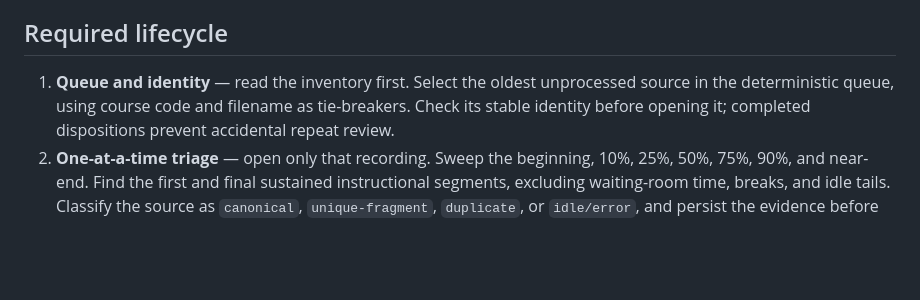
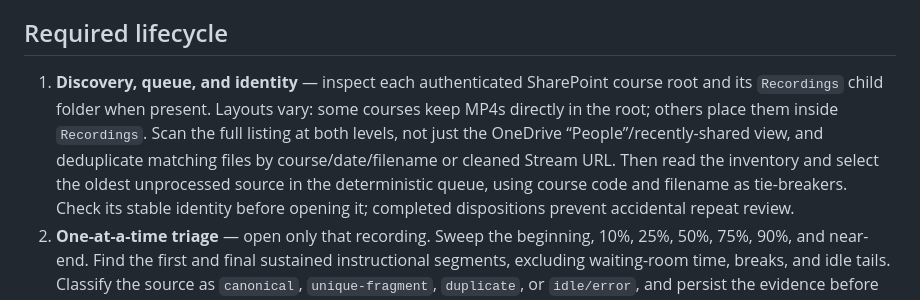
Before and after one commit to hellobanaras/iitp-mtech-aidse, a Markdown page: agents/recording-note-taker.md, the part around the change. Rendered like a GitHub page; blank space fills up the shorter version.

```diff
--- a/agents/recording-note-taker.md
+++ b/agents/recording-note-taker.md
@@ -31,7 +31,13 @@ rule only; it does not create Hindi lecture-note data.
 
 ## Required lifecycle
 
-1. **Queue and identity** — read the inventory first. Select the oldest
+1. **Discovery, queue, and identity** — inspect each authenticated SharePoint
+   course root and its `Recordings` child folder when present. Layouts vary:
+   some courses keep MP4s directly in the root; others place them inside
+   `Recordings`. Scan the full listing at both levels, not just the
+   OneDrive “People”/recently-shared view, and deduplicate matching files by
+   course/date/filename or cleaned Stream URL. Then read the inventory and
+   select the oldest
    unprocessed source in the deterministic queue, using course code and filename
    as tie-breakers. Check its stable identity before opening it; completed
    dispositions prevent accidental repeat review.
```
Also changed, not shown: AGENTS.md (+1 -0 lines), docs/recording-review-playbook.md (+7 -5 lines).
